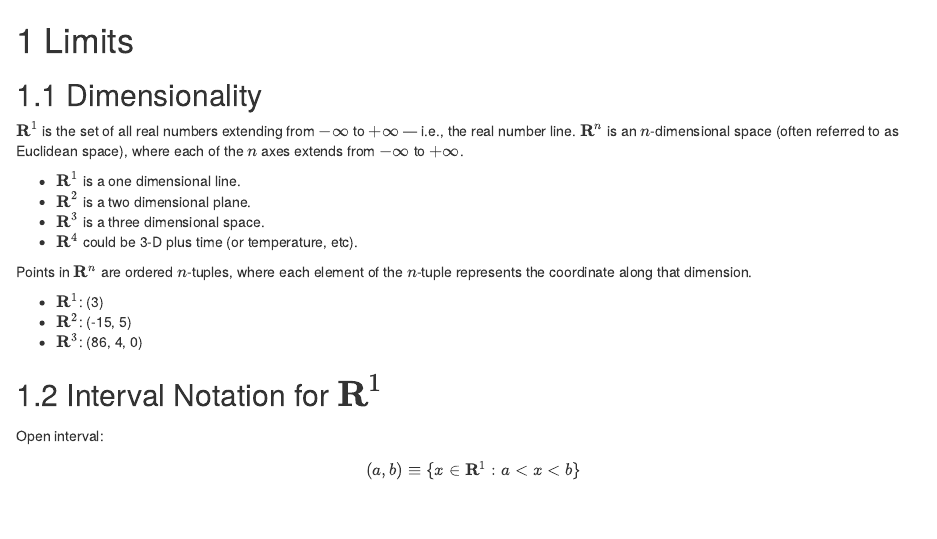
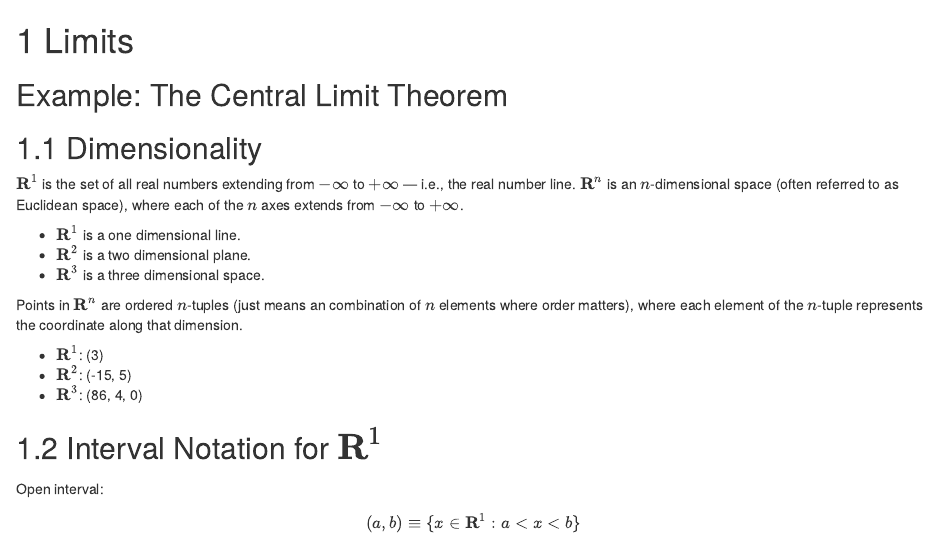
Before and after one commit to IQSS/prefresher, an R Markdown document (04_limits.Rmd): the page in a window 1100 px wide, from its top. Rendered offline with R 4.5, knitr and Pandoc, with nearby package versions; drawn as R Markdown's standard HTML page in place of the format the file asks for.

Commit message:
add examples but don't number them

```diff
--- a/04_limits.Rmd
+++ b/04_limits.Rmd
@@ -1,4 +1,6 @@
-# Limits
+# Limits {#limits}
+
+## Example: The Central Limit Theorem {-}
 
 ## Dimensionality
 
@@ -7,9 +9,8 @@ ${\bf R}^1$ is the set of all real numbers extending from $-\infty$ to $+\infty$
 * ${\bf R}^1$ is a one dimensional line.
 * ${\bf R}^2$ is a two dimensional plane.
 * ${\bf R}^3$ is a three dimensional space.
-* ${\bf R}^4$ could be 3-D plus time (or temperature, etc).
 
-Points in ${\bf R}^n$ are ordered $n$-tuples, where each element of the $n$-tuple represents the coordinate along that dimension.
+Points in ${\bf R}^n$ are ordered $n$-tuples (just means an combination of $n$ elements where order matters), where each element of the $n$-tuple represents the coordinate along that dimension.
 
 * ${\bf R}^1$: (3)
 * ${\bf R}^2$: (-15, 5)
```
Also changed, not shown: 06_optimization.Rmd (+1 -1 lines).
